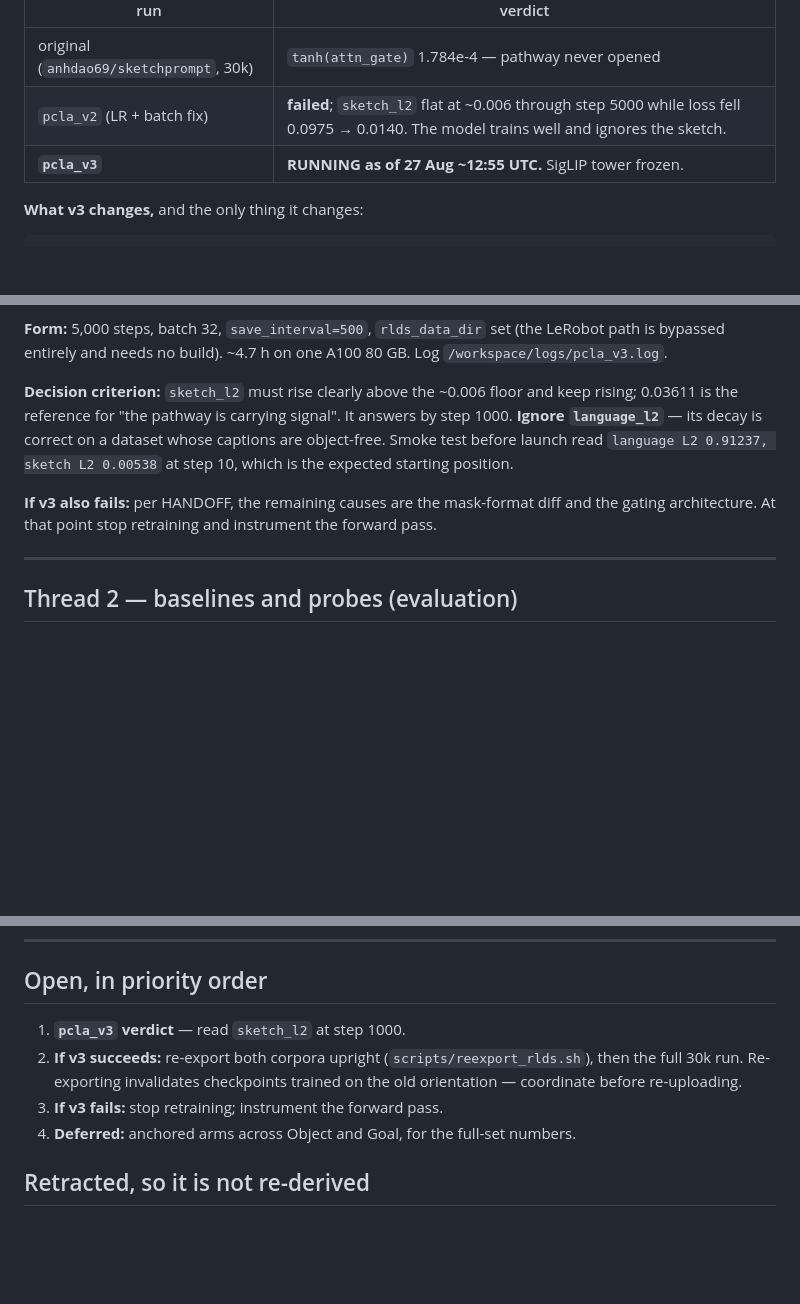
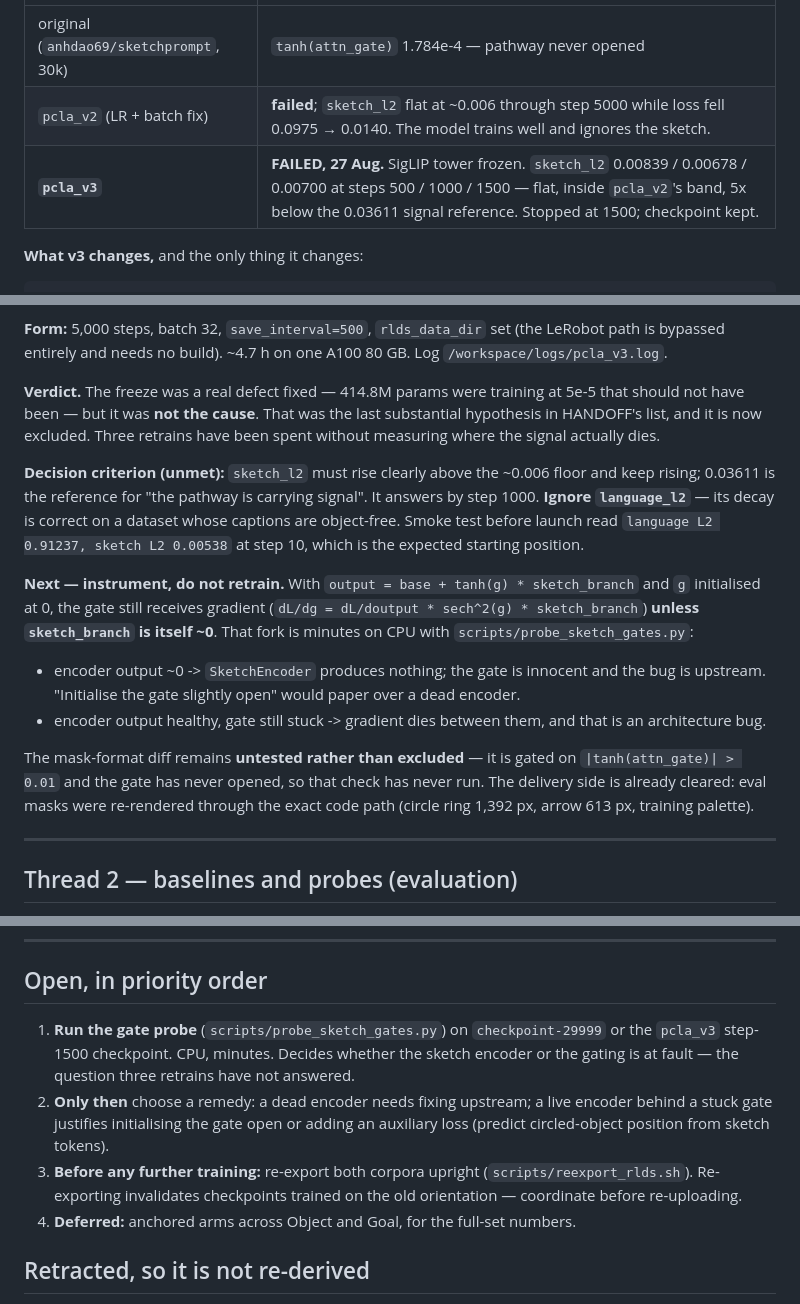
Before and after one commit to vanhthefirst/ICRA26, a Markdown page: STATE.md, 3 parts joined by grey strips. Drawn GitHub-style; blank space fills up the shorter version.

Commit message:
docs: pcla_v3 verdict — the SigLIP freeze was not the cause
sketch_l2 read 0.00839, 0.00678, 0.00700 at steps 500, 1000 and 1500: flat,
inside pcla_v2's 0.00537-0.00686 band, and five times below the 0.03611
reference for a pathway carrying signal. Stopped at step 1500 rather than run
the remaining three and a half hours to confirm what three points already say;
the checkpoint is kept.

Freezing the image tower was a real defect fixed — 414.8M parameters were
training at 5e-5 that should not have been, confirmed by counting the
initialised train state, trainable f32 falling 506.7M to 91.9M. It was not why
the gate stays shut. That was the last substantial hypothesis on the list.

Three retrains have now been spent without measuring where the signal dies. The
next step is the gate probe, not a fourth: with output = base + tanh(g) *
sketch_branch and g initialised at zero, the gate still receives gradient unless
sketch_branch is itself near zero, so the probe separates a dead encoder from a
stuck gate in minutes on CPU. Initialising the gate open would paper over the
first case.

The mask-format diff is still untested rather than excluded — it is gated on
|tanh(attn_gate)| > 0.01 and the gate has never opened.

```diff
--- a/STATE.md
+++ b/STATE.md
@@ -22,7 +22,7 @@ it points at, the pointed-at file wins.
 |---|---|
 | original (`anhdao69/sketchprompt`, 30k) | `tanh(attn_gate)` 1.784e-4 — pathway never opened |
 | `pcla_v2` (LR + batch fix) | **failed**; `sketch_l2` flat at ~0.006 through step 5000 while loss fell 0.0975 → 0.0140. The model trains well and ignores the sketch. |
-| **`pcla_v3`** | **RUNNING as of 27 Aug ~12:55 UTC.** SigLIP tower frozen. |
+| **`pcla_v3`** | **FAILED, 27 Aug.** SigLIP tower frozen. `sketch_l2` 0.00839 / 0.00678 / 0.00700 at steps 500 / 1000 / 1500 — flat, inside `pcla_v2`'s band, 5x below the 0.03611 signal reference. Stopped at 1500; checkpoint kept. |
 
 **What v3 changes,** and the only thing it changes:
 
@@ -45,16 +45,33 @@ sketch encoder by accident would have silently destroyed the experiment.
 LeRobot path is bypassed entirely and needs no build). ~4.7 h on one A100 80 GB.
 Log `/workspace/logs/pcla_v3.log`.
 
-**Decision criterion:** `sketch_l2` must rise clearly above the ~0.006 floor and
-keep rising; 0.03611 is the reference for "the pathway is carrying signal". It
-answers by step 1000. **Ignore `language_l2`** — its decay is correct on a
+**Verdict.** The freeze was a real defect fixed — 414.8M params were training at
+5e-5 that should not have been — but it was **not the cause**. That was the last
+substantial hypothesis in HANDOFF's list, and it is now excluded. Three retrains
+have been spent without measuring where the signal actually dies.
+
+**Decision criterion (unmet):** `sketch_l2` must rise clearly above the ~0.006
+floor and keep rising; 0.03611 is the reference for "the pathway is carrying
+signal". It answers by step 1000. **Ignore `language_l2`** — its decay is correct on a
 dataset whose captions are object-free. Smoke test before launch read
 `language L2 0.91237, sketch L2 0.00538` at step 10, which is the expected
 starting position.
 
-**If v3 also fails:** per HANDOFF, the remaining causes are the mask-format diff
-and the gating architecture. At that point stop retraining and instrument the
-forward pass.
+**Next — instrument, do not retrain.** With `output = base + tanh(g) *
+sketch_branch` and `g` initialised at 0, the gate still receives gradient
+(`dL/dg = dL/doutput * sech^2(g) * sketch_branch`) **unless `sketch_branch` is
+itself ~0**. That fork is minutes on CPU with `scripts/probe_sketch_gates.py`:
+
+  * encoder output ~0 -> `SketchEncoder` produces nothing; the gate is innocent
+    and the bug is upstream. "Initialise the gate slightly open" would paper over
+    a dead encoder.
+  * encoder output healthy, gate still stuck -> gradient dies between them, and
+    that is an architecture bug.
+
+The mask-format diff remains **untested rather than excluded** — it is gated on
+`|tanh(attn_gate)| > 0.01` and the gate has never opened, so that check has never
+run. The delivery side is already cleared: eval masks were re-rendered through
+the exact code path (circle ring 1,392 px, arrow 613 px, training palette).
 
 ---
 
@@ -141,11 +158,16 @@ attribution for no gain. Fix it before the next full 30k run.
 
 ## Open, in priority order
 
-1. **`pcla_v3` verdict** — read `sketch_l2` at step 1000.
-2. **If v3 succeeds:** re-export both corpora upright (`scripts/reexport_rlds.sh`),
-   then the full 30k run. Re-exporting invalidates checkpoints trained on the old
-   orientation — coordinate before re-uploading.
-3. **If v3 fails:** stop retraining; instrument the forward pass.
+1. **Run the gate probe** (`scripts/probe_sketch_gates.py`) on `checkpoint-29999`
+   or the `pcla_v3` step-1500 checkpoint. CPU, minutes. Decides whether the
+   sketch encoder or the gating is at fault — the question three retrains have
+   not answered.
+2. **Only then** choose a remedy: a dead encoder needs fixing upstream; a live
+   encoder behind a stuck gate justifies initialising the gate open or adding an
+   auxiliary loss (predict circled-object position from sketch tokens).
+3. **Before any further training:** re-export both corpora upright
+   (`scripts/reexport_rlds.sh`). Re-exporting invalidates checkpoints trained on
+   the old orientation — coordinate before re-uploading.
 4. **Deferred:** anchored arms across Object and Goal, for the full-set numbers.
 
 ## Retracted, so it is not re-derived
```
